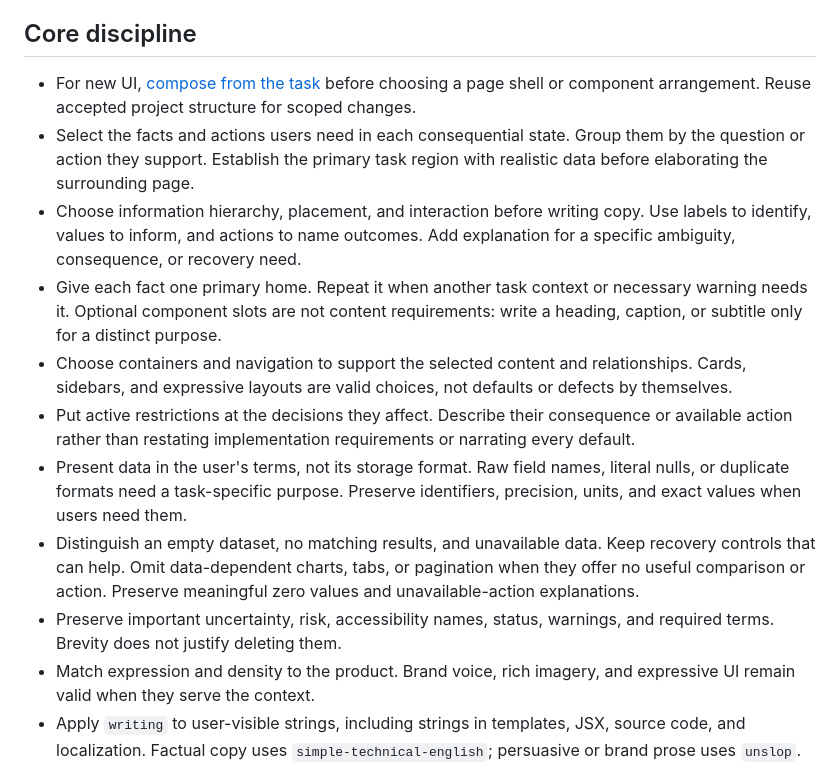
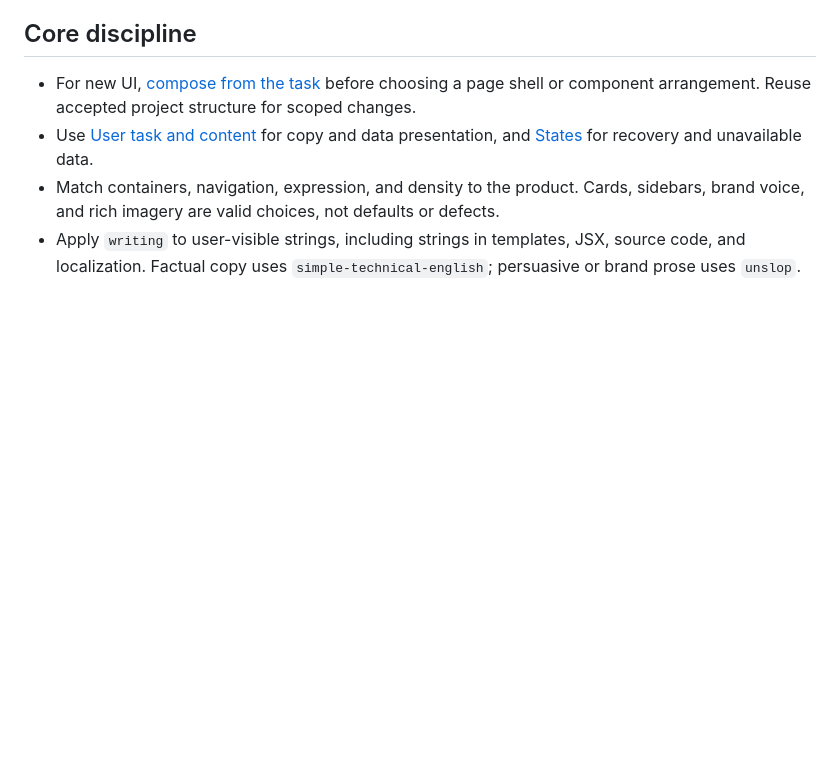
Before and after one commit to rpollard00/skills, a Markdown page: skills/ui-design/SKILL.md, the part around the change. Drawn GitHub-style; blank space fills up the shorter version.

Commit message:
refactor(ui): consolidate task-focused copy guidance

```diff
--- a/skills/ui-design/SKILL.md
+++ b/skills/ui-design/SKILL.md
@@ -21,15 +21,8 @@ Reuse accepted project intent and executable constraints. Do not perpetuate know
 ## Core discipline
 
 - For new UI, [compose from the task](references/DESIGN-DISCIPLINE.md#compose-from-the-task) before choosing a page shell or component arrangement. Reuse accepted project structure for scoped changes.
-- Select the facts and actions users need in each consequential state. Group them by the question or action they support. Establish the primary task region with realistic data before elaborating the surrounding page.
-- Choose information hierarchy, placement, and interaction before writing copy. Use labels to identify, values to inform, and actions to name outcomes. Add explanation for a specific ambiguity, consequence, or recovery need.
-- Give each fact one primary home. Repeat it when another task context or necessary warning needs it. Optional component slots are not content requirements: write a heading, caption, or subtitle only for a distinct purpose.
-- Choose containers and navigation to support the selected content and relationships. Cards, sidebars, and expressive layouts are valid choices, not defaults or defects by themselves.
-- Put active restrictions at the decisions they affect. Describe their consequence or available action rather than restating implementation requirements or narrating every default.
-- Present data in the user's terms, not its storage format. Raw field names, literal nulls, or duplicate formats need a task-specific purpose. Preserve identifiers, precision, units, and exact values when users need them.
-- Distinguish an empty dataset, no matching results, and unavailable data. Keep recovery controls that can help. Omit data-dependent charts, tabs, or pagination when they offer no useful comparison or action. Preserve meaningful zero values and unavailable-action explanations.
-- Preserve important uncertainty, risk, accessibility names, status, warnings, and required terms. Brevity does not justify deleting them.
-- Match expression and density to the product. Brand voice, rich imagery, and expressive UI remain valid when they serve the context.
+- Use [User task and content](references/DESIGN-DISCIPLINE.md#1-user-task-and-content) for copy and data presentation, and [States](references/DESIGN-DISCIPLINE.md#8-states-responsiveness-and-motion) for recovery and unavailable data.
+- Match containers, navigation, expression, and density to the product. Cards, sidebars, brand voice, and rich imagery are valid choices, not defaults or defects.
 - Apply `writing` to user-visible strings, including strings in templates, JSX, source code, and localization. Factual copy uses `simple-technical-english`; persuasive or brand prose uses `unslop`.
 
 ## Load references progressively
```
Also changed, not shown: 2 other files.
